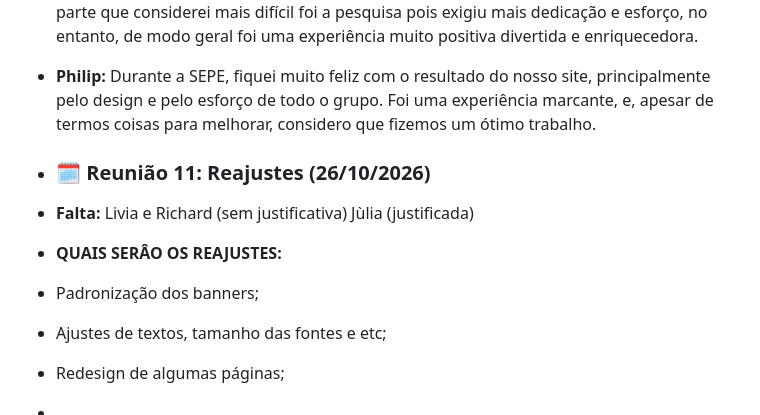
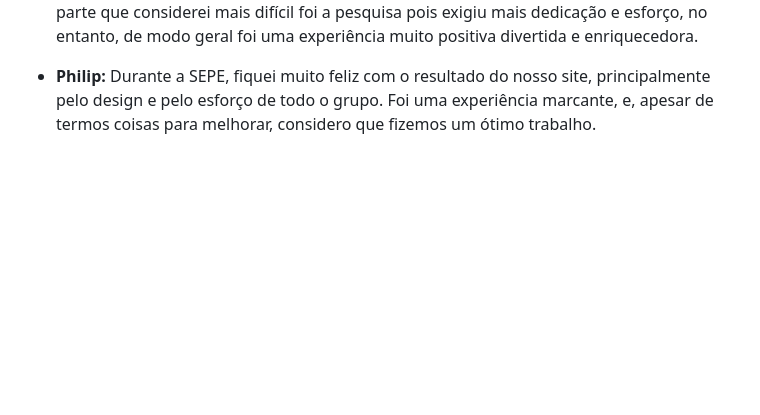
Before and after one commit to Galdnal/Integrator-Project, a Markdown page: README.md, the part around the change. Drawn GitHub-style; blank space fills up the shorter version.

Commit message:
10° Ata
Removed details about the meeting on 26/10/2026 and its adjustments.

```diff
--- a/README.md
+++ b/README.md
@@ -96,14 +96,3 @@ Nós nos reunimos para dividir o grupo em dois, a parte visual e a parte do layo
 * **Richard:**
 * **Ryan:** Achei a atividade bastante interessante embora tenha sido um pouco complicada e difícil, apesar dos desafios gostei muito de realizar algo diferente com meus amigos. A parte que considerei mais difícil foi a pesquisa pois exigiu mais dedicação e esforço, no entanto, de modo geral foi uma experiência muito positiva divertida e enriquecedora.
 * **Philip:** Durante a SEPE, fiquei muito feliz com o resultado do nosso site, principalmente pelo design e pelo esforço de todo o grupo. Foi uma experiência marcante, e, apesar de termos coisas para melhorar, considero que fizemos um ótimo trabalho.
-
-
-
-* ### 🗓️ Reunião 11: Reajustes  (26/10/2026)
-* **Falta:** Livia e Richard (sem justificativa) Jùlia (justificada)
-*
-  **QUAIS SERÂO OS REAJUSTES:**
-* Padronização dos banners;
-* Ajustes de textos, tamanho das fontes e etc;
-* Redesign de algumas páginas;
-*
```
